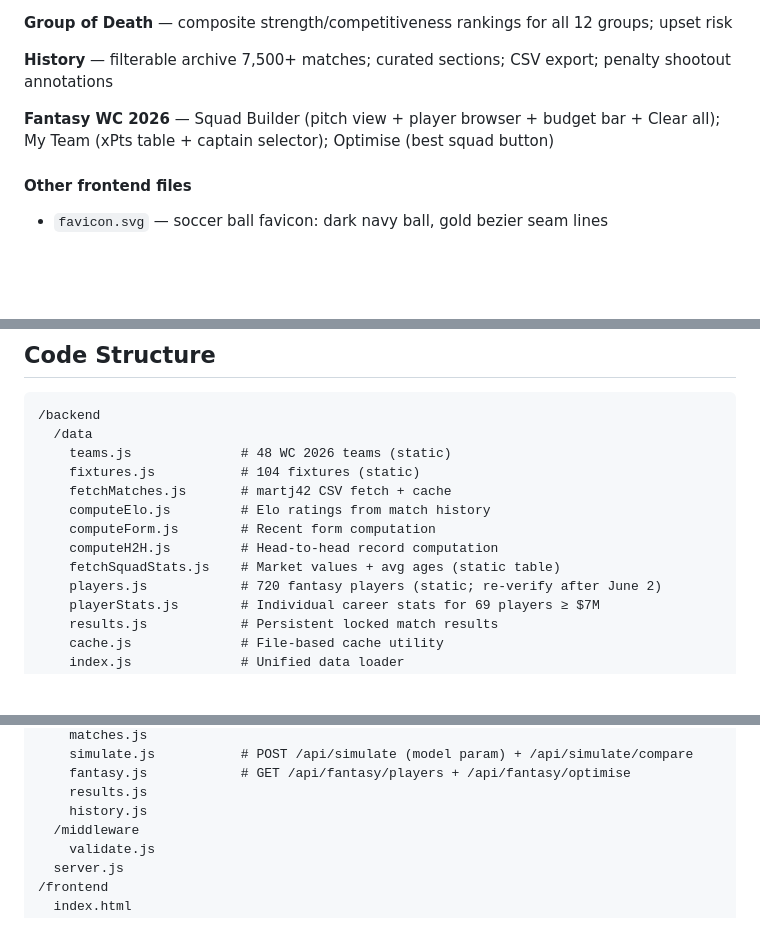
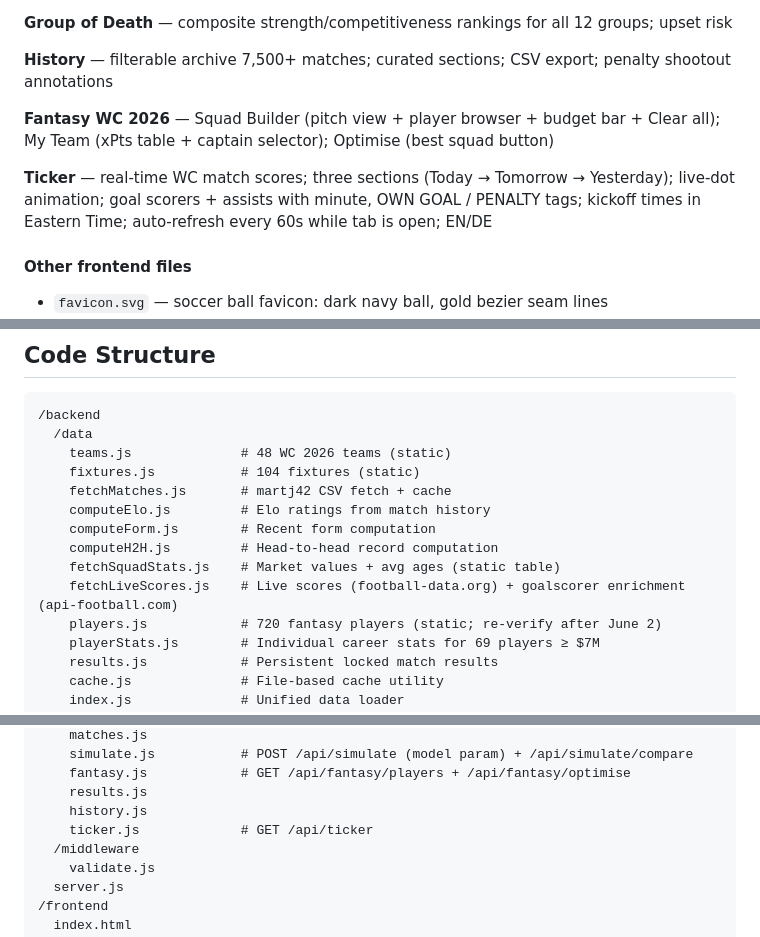
Before and after one commit to kristian-schmidt-scf/world-cup-predictor, a Markdown page: CLAUDE.md, 3 parts joined by grey strips. Drawn GitHub-style; blank space fills up the shorter version.

```diff
--- a/CLAUDE.md
+++ b/CLAUDE.md
@@ -116,6 +121,8 @@ Interactive web-based tool for predicting World Cup 2026 outcomes using hierarch
 
 **Fantasy WC 2026** — Squad Builder (pitch view + player browser + budget bar + Clear all); My Team (xPts table + captain selector); Optimise (best squad button)
 
+**Ticker** — real-time WC match scores; three sections (Today → Tomorrow → Yesterday); live-dot animation; goal scorers + assists with minute, OWN GOAL / PENALTY tags; kickoff times in Eastern Time; auto-refresh every 60s while tab is open; EN/DE
+
 #### Other frontend files
 - `favicon.svg` — soccer ball favicon: dark navy ball, gold bezier seam lines
 - `i18n.js` — EN/DE string table; `t()`, `getLang()`, `setLang()`, `teamName()` exports
@@ -166,6 +175,7 @@ Interactive web-based tool for predicting World Cup 2026 outcomes using hierarch
     computeForm.js        # Recent form computation
     computeH2H.js         # Head-to-head record computation
     fetchSquadStats.js    # Market values + avg ages (static table)
+    fetchLiveScores.js    # Live scores (football-data.org) + goalscorer enrichment (api-football.com)
     players.js            # 720 fantasy players (static; re-verify after June 2)
     playerStats.js        # Individual career stats for 69 players ≥ $7M
     results.js            # Persistent locked match results
@@ -185,6 +195,7 @@ Interactive web-based tool for predicting World Cup 2026 outcomes using hierarch
     fantasy.js            # GET /api/fantasy/players + /api/fantasy/optimise
     results.js
     history.js
+    ticker.js             # GET /api/ticker
   /middleware
     validate.js
   server.js
```
Also changed, not shown: other parts of CLAUDE.md (+11 -1 lines).
